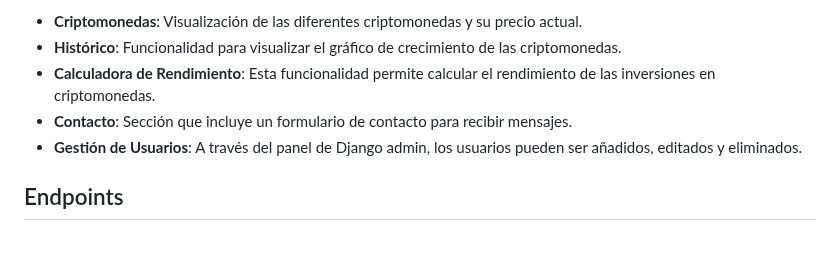
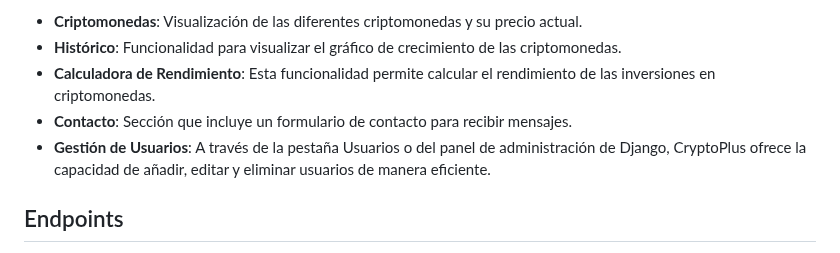
Before and after one commit to pablolospe/django, a Markdown page: README.md, the part around the change. GitHub-like rendering.

```diff
--- a/README.md
+++ b/README.md
@@ -12,7 +12,7 @@ Las principales funcionalidades de CryptoPlus incluyen:
 - **Histórico**: Funcionalidad para visualizar el gráfico de crecimiento de las criptomonedas.
 - **Calculadora de Rendimiento**: Esta funcionalidad permite calcular el rendimiento de las inversiones en criptomonedas.
 - **Contacto**: Sección que incluye un formulario de contacto para recibir mensajes.
-- **Gestión de Usuarios**: A través del panel de Django admin, los usuarios pueden ser añadidos, editados y eliminados.
+- **Gestión de Usuarios**: A través de la pestaña Usuarios o del panel de administración de Django, CryptoPlus ofrece la capacidad de añadir, editar y eliminar usuarios de manera eficiente.
 
 
 ## Endpoints
```
